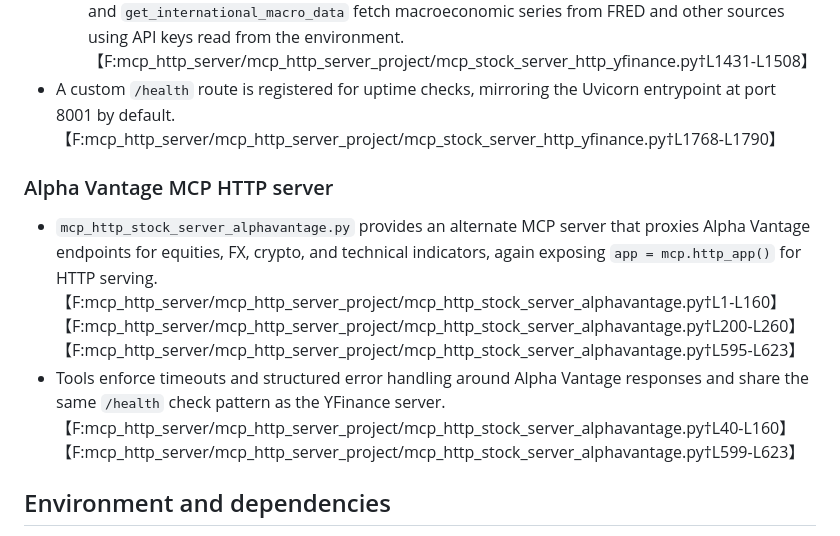
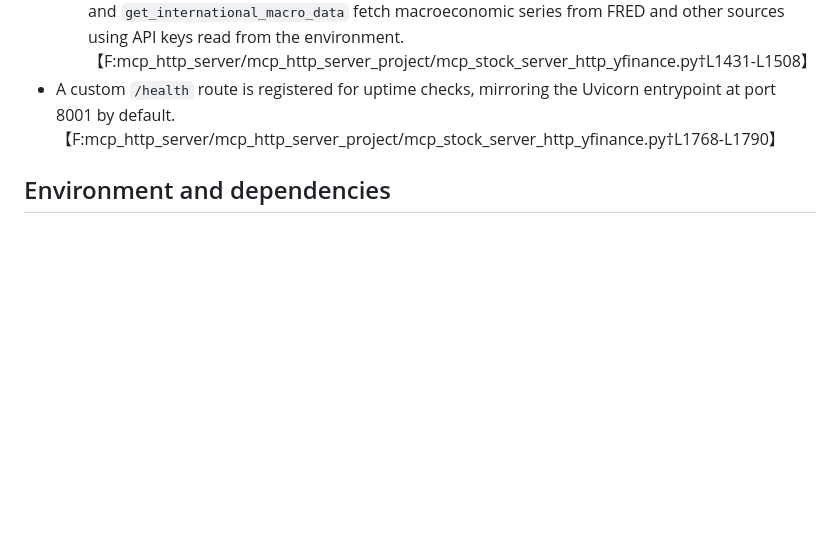
Before and after one commit to rajeshranjan66/ai_investmwent_co_pilot_client, a Markdown page: README.md, the part around the change. Rendered like a GitHub page; blank space fills up the shorter version.

```diff
--- a/README.md
+++ b/README.md
@@ -17,10 +17,6 @@ Developer-focused overview of the MCP (Model Context Protocol) HTTP servers that
   - **Market data and indicators**: price quotes, history, technical indicators, and ARIMA-based forecasts operate on YFinance price series (see `get_stock_price`, `get_stock_history`, `fetch_technical_indicators`, `forecast_stock`, etc.).【F:mcp_http_server/mcp_http_server_project/mcp_stock_server_http_yfinance.py†L445-L716】
   - **Search and macro data**: `crawl_web_page` integrates the Tavily API, while `get_fred_macro_data` and `get_international_macro_data` fetch macroeconomic series from FRED and other sources using API keys read from the environment.【F:mcp_http_server/mcp_http_server_project/mcp_stock_server_http_yfinance.py†L1431-L1508】
 - A custom `/health` route is registered for uptime checks, mirroring the Uvicorn entrypoint at port 8001 by default.【F:mcp_http_server/mcp_http_server_project/mcp_stock_server_http_yfinance.py†L1768-L1790】
-
-### Alpha Vantage MCP HTTP server
-- `mcp_http_stock_server_alphavantage.py` provides an alternate MCP server that proxies Alpha Vantage endpoints for equities, FX, crypto, and technical indicators, again exposing `app = mcp.http_app()` for HTTP serving.【F:mcp_http_server/mcp_http_server_project/mcp_http_stock_server_alphavantage.py†L1-L160】【F:mcp_http_server/mcp_http_server_project/mcp_http_stock_server_alphavantage.py†L200-L260】【F:mcp_http_server/mcp_http_server_project/mcp_http_stock_server_alphavantage.py†L595-L623】
-- Tools enforce timeouts and structured error handling around Alpha Vantage responses and share the same `/health` check pattern as the YFinance server.【F:mcp_http_server/mcp_http_server_project/mcp_http_stock_server_alphavantage.py†L40-L160】【F:mcp_http_server/mcp_http_server_project/mcp_http_stock_server_alphavantage.py†L599-L623】
 
 ## Environment and dependencies
 - Python 3.10+ with dependencies in `mcp_http_server_project/requirements.txt` (FastAPI, FastMCP, yfinance, statsmodels, cachetools, LangChain community integrations, etc.).【F:mcp_http_server/mcp_http_server_project/requirements.txt†L1-L61】
```
